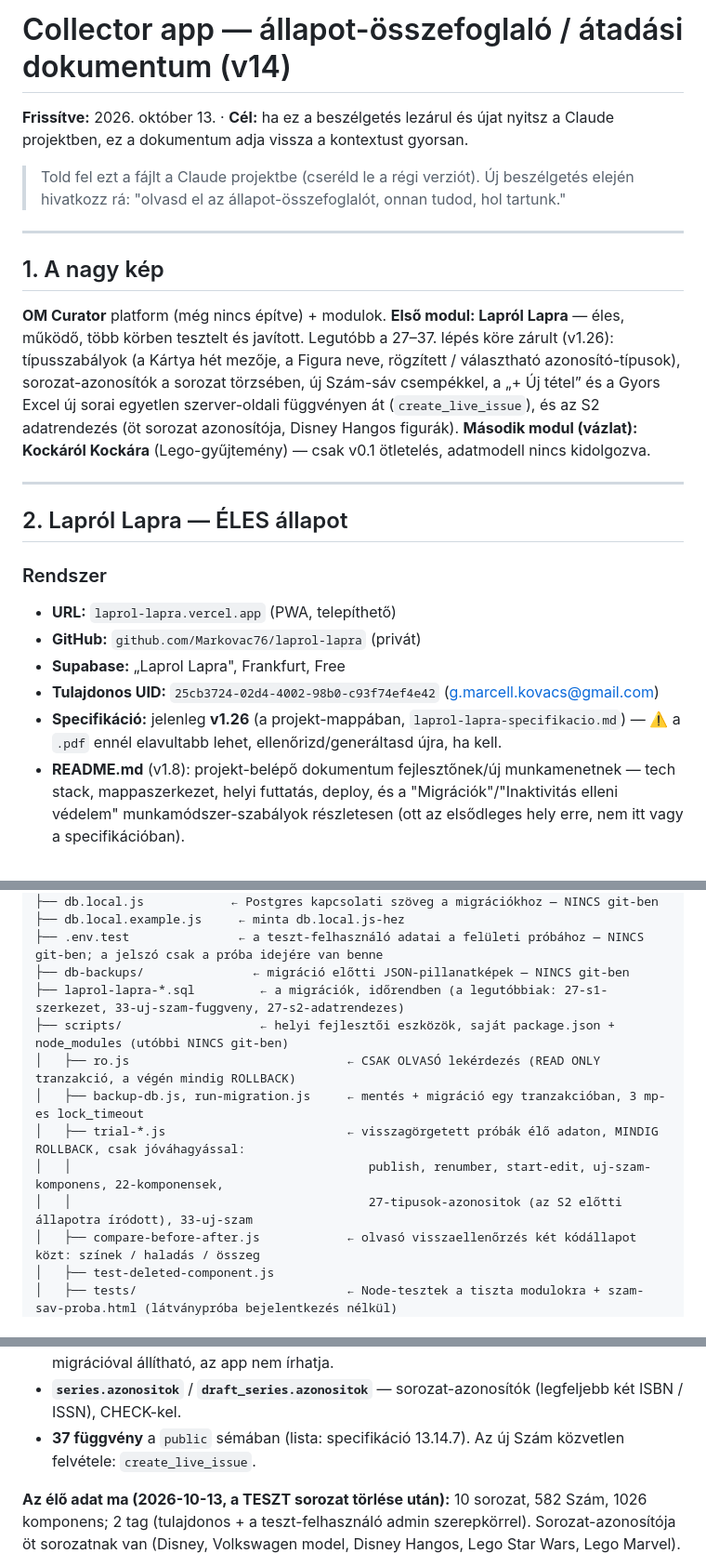
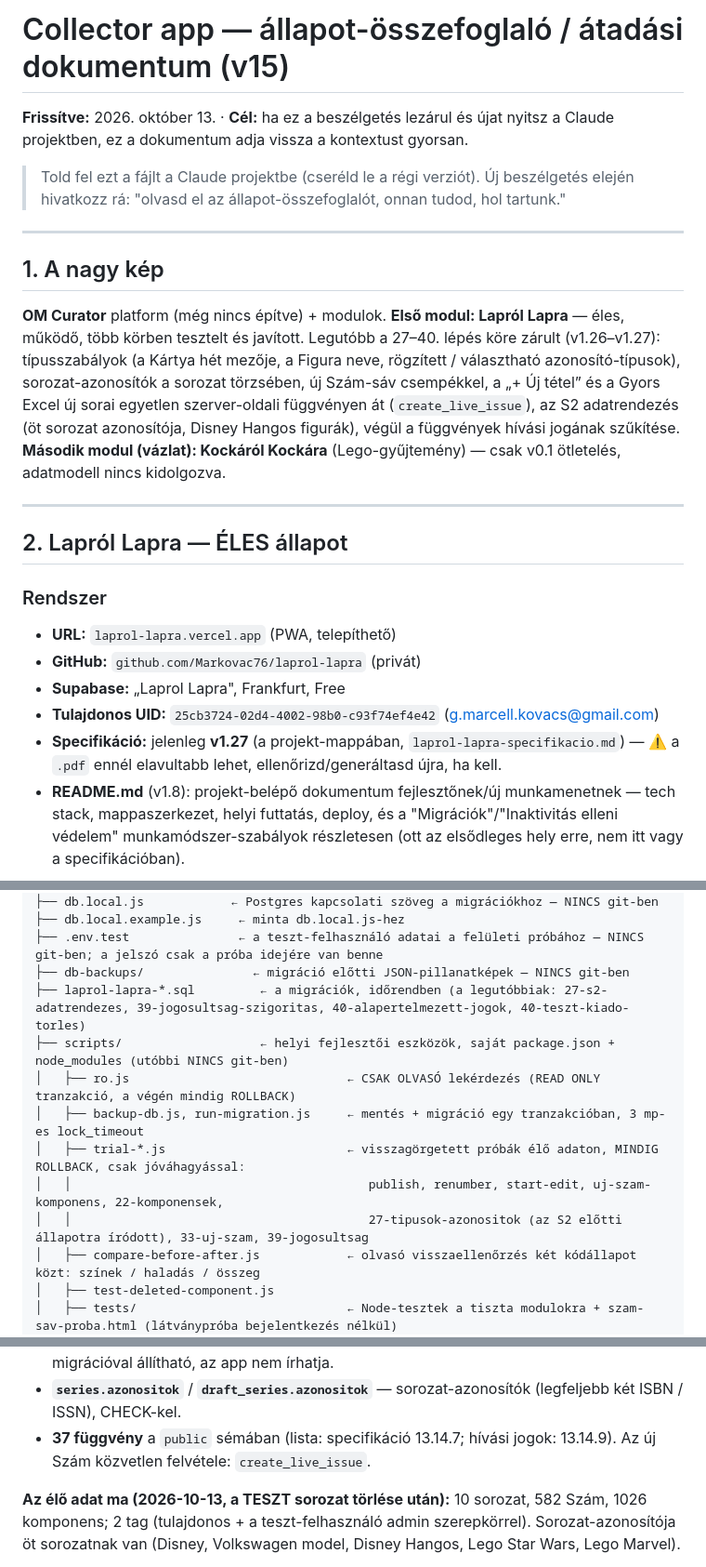
Before and after one commit to Markovac76/laprol-lapra, a Markdown page: allapot-osszefoglalo.md, 3 parts joined by grey strips. Shown at 93% size. GitHub-like rendering.

```diff
--- a/allapot-osszefoglalo.md
+++ b/allapot-osszefoglalo.md
@@ -1,4 +1,4 @@
-# Collector app — állapot-összefoglaló / átadási dokumentum (v14)
+# Collector app — állapot-összefoglaló / átadási dokumentum (v15)
 
 **Frissítve:** 2026. október 13. · **Cél:** ha ez a beszélgetés lezárul és újat nyitsz a Claude projektben, ez a dokumentum adja vissza a kontextust gyorsan.
 
@@ -8,7 +8,7 @@
 
 ## 1. A nagy kép
 
-**OM Curator** platform (még nincs építve) + modulok. **Első modul: Lapról Lapra** — éles, működő, több körben tesztelt és javított. Legutóbb a 27–37. lépés köre zárult (v1.26): típusszabályok (a Kártya hét mezője, a Figura neve, rögzített / választható azonosító-típusok), sorozat-azonosítók a sorozat törzsében, új Szám-sáv csempékkel, a „+ Új tétel” és a Gyors Excel új sorai egyetlen szerver-oldali függvényen át (`create_live_issue`), és az S2 adatrendezés (öt sorozat azonosítója, Disney Hangos figurák). **Második modul (vázlat): Kockáról Kockára** (Lego-gyűjtemény) — csak v0.1 ötletelés, adatmodell nincs kidolgozva.
+**OM Curator** platform (még nincs építve) + modulok. **Első modul: Lapról Lapra** — éles, működő, több körben tesztelt és javított. Legutóbb a 27–40. lépés köre zárult (v1.26–v1.27): típusszabályok (a Kártya hét mezője, a Figura neve, rögzített / választható azonosító-típusok), sorozat-azonosítók a sorozat törzsében, új Szám-sáv csempékkel, a „+ Új tétel” és a Gyors Excel új sorai egyetlen szerver-oldali függvényen át (`create_live_issue`), az S2 adatrendezés (öt sorozat azonosítója, Disney Hangos figurák), végül a függvények hívási jogának szűkítése. **Második modul (vázlat): Kockáról Kockára** (Lego-gyűjtemény) — csak v0.1 ötletelés, adatmodell nincs kidolgozva.
 
 ---
 
@@ -19,7 +19,7 @@
 - **GitHub:** `github.com/Markovac76/laprol-lapra` (privát)
 - **Supabase:** „Laprol Lapra", Frankfurt, Free
 - **Tulajdonos UID:** `25cb3724-02d4-4002-98b0-c93f74ef4e42` (g.marcell.kovacs@gmail.com)
-- **Specifikáció:** jelenleg **v1.26** (a projekt-mappában, `laprol-lapra-specifikacio.md`) — ⚠️ a `.pdf` ennél elavultabb lehet, ellenőrizd/generáltasd újra, ha kell.
+- **Specifikáció:** jelenleg **v1.27** (a projekt-mappában, `laprol-lapra-specifikacio.md`) — ⚠️ a `.pdf` ennél elavultabb lehet, ellenőrizd/generáltasd újra, ha kell.
 - **README.md** (v1.8): projekt-belépő dokumentum fejlesztőnek/új munkamenetnek — tech stack, mappaszerkezet, helyi futtatás, deploy, és a "Migrációk"/"Inaktivitás elleni védelem" munkamódszer-szabályok részletesen (ott az elsődleges hely erre, nem itt vagy a specifikációban).
 
 ### Fájlszerkezet (natív ES modulok, build-eszköz nélkül)
@@ -36,13 +36,13 @@ laprol-lapra/
 ├── db.local.example.js     ← minta db.local.js-hez
 ├── .env.test               ← a teszt-felhasználó adatai a felületi próbához — NINCS git-ben; a jelszó csak a próba idejére van benne
 ├── db-backups/               ← migráció előtti JSON-pillanatképek — NINCS git-ben
-├── laprol-lapra-*.sql         ← a migrációk, időrendben (a legutóbbiak: 27-s1-szerkezet, 33-uj-szam-fuggveny, 27-s2-adatrendezes)
+├── laprol-lapra-*.sql         ← a migrációk, időrendben (a legutóbbiak: 27-s2-adatrendezes, 39-jogosultsag-szigoritas, 40-alapertelmezett-jogok, 40-teszt-kiado-torles)
 ├── scripts/                   ← helyi fejlesztői eszközök, saját package.json + node_modules (utóbbi NINCS git-ben)
 │   ├── ro.js                              ← CSAK OLVASÓ lekérdezés (READ ONLY tranzakció, a végén mindig ROLLBACK)
 │   ├── backup-db.js, run-migration.js     ← mentés + migráció egy tranzakcióban, 3 mp-es lock_timeout
 │   ├── trial-*.js                         ← visszagörgetett próbák élő adaton, MINDIG ROLLBACK, csak jóváhagyással:
 │   │                                         publish, renumber, start-edit, uj-szam-komponens, 22-komponensek,
-│   │                                         27-tipusok-azonositok (az S2 előtti állapotra íródott), 33-uj-szam
+│   │                                         27-tipusok-azonositok (az S2 előtti állapotra íródott), 33-uj-szam, 39-jogosultsag
 │   ├── compare-before-after.js            ← olvasó visszaellenőrzés két kódállapot közt: színek / haladás / összeg
 │   ├── test-deleted-component.js
 │   ├── tests/                             ← Node-tesztek a tiszta modulokra + szam-sav-proba.html (látványpróba bejelentkezés nélkül)
@@ -121,7 +121,7 @@ A Supabase Free plan 7 nap valódi adatbázis-aktivitás (írás) hiánya után
 - **`series.component_template`** / **`draft_series.component_template`** — a komponens-sablon (az új Számok kiindulása).
 - **`component_type_defs`** — a típusleírás és a típusszabályok (azonosító-mód: fix / választható / nincs / szabad; megengedett azonosító-típusok; a mezők és a kötelezők). Csak migrációval állítható, az app nem írhatja.
 - **`series.azonositok`** / **`draft_series.azonositok`** — sorozat-azonosítók (legfeljebb két ISBN / ISSN), CHECK-kel.
-- **37 függvény** a `public` sémában (lista: specifikáció 13.14.7). Az új Szám közvetlen felvétele: `create_live_issue`.
+- **37 függvény** a `public` sémában (lista: specifikáció 13.14.7; hívási jogok: 13.14.9). Az új Szám közvetlen felvétele: `create_live_issue`.
 
 **Az élő adat ma (2026-10-13, a TESZT sorozat törlése után):** 10 sorozat, 582 Szám, 1026 komponens; 2 tag (tulajdonos + a teszt-felhasználó admin szerepkörrel). Sorozat-azonosítója öt sorozatnak van (Disney, Volkswagen model, Disney Hangos, Lego Star Wars, Lego Marvel).
 - Storage: `component-images` bucket (publikus, közös — nem felhasználónkénti).
```
Also changed, not shown: other parts of allapot-osszefoglalo.md (+7 -3 lines), CLAUDE.md (+1 -0 lines), laprol-lapra-specifikacio.md (+15 -3 lines).
